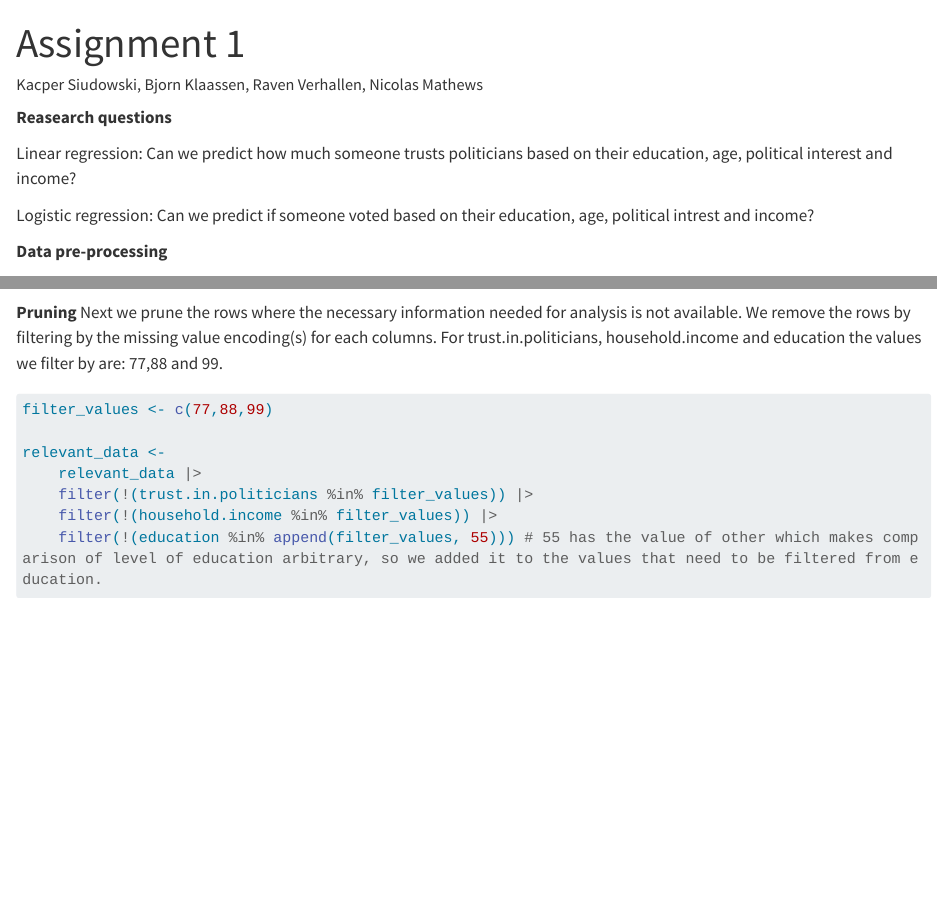
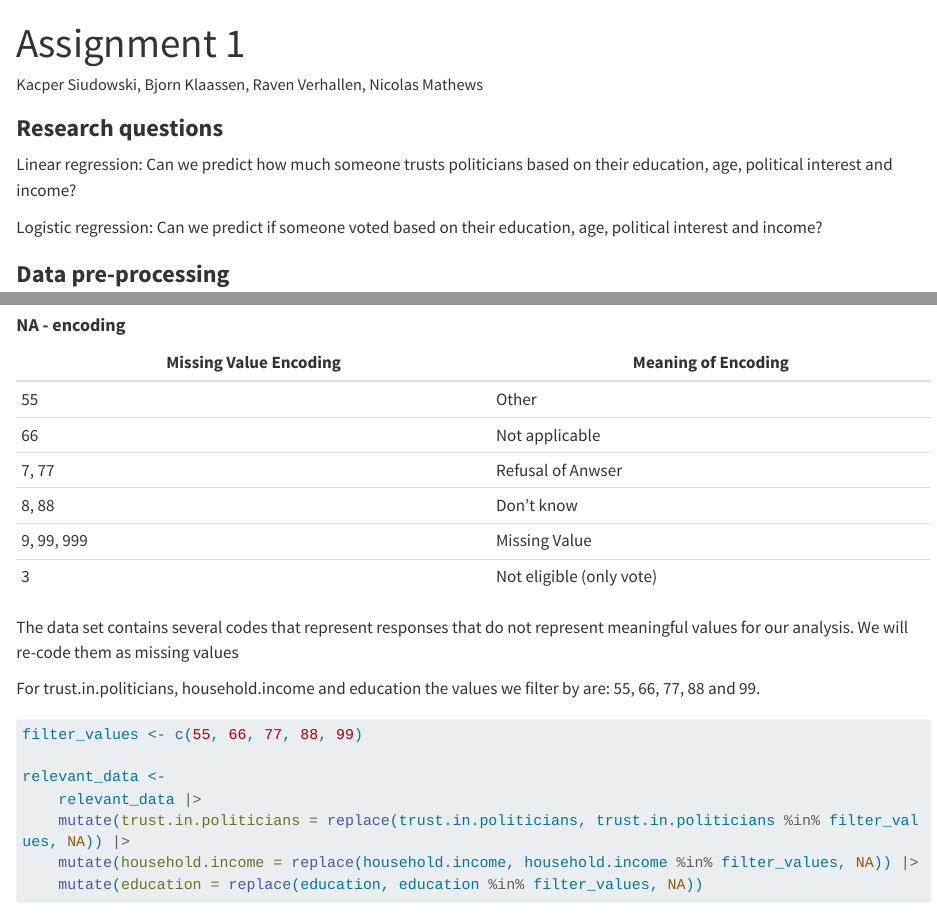
Before and after one commit to Siudyy/Fundamentals_DataScience_R_UU, a Quarto document (code/assigment1.qmd): the page in a window 1100 px wide, from its top, and a second part further down, joined at a grey line. Rendered offline with R 4.5, knitr and Pandoc in place of Quarto, with nearby package versions; some code elsewhere in the file could not run offline; long lines of code are wrapped.

Commit message:
NA encodings done

````diff
--- a/code/assigment1.qmd
+++ b/code/assigment1.qmd
@@ -6,14 +6,13 @@ format:
    embed-resources: true
 ---
 
-**Reasearch questions**
+### **Research questions**
 
 Linear regression: Can we predict how much someone trusts politicians based on their education, age, political interest and income?
 
-Logistic regression: Can we predict if someone voted based on their education, age, political intrest and income?
+Logistic regression: Can we predict if someone voted based on their education, age, political interest and income?
 
-
-**Data pre-processing**
+### **Data pre-processing**
 
 ```{r}
 #| output: false
@@ -54,19 +53,29 @@ relevant_data <- rename(relevant_data,
 			 )
 ```
 
-**Pruning**
-Next we prune the rows where the necessary information needed for analysis is not available.
-We remove the rows by filtering by the missing value encoding(s) for each columns.
-For trust.in.politicians, household.income and education the values we filter by are: 77,88 and 99.
+#### **NA - encoding**
+
+| Missing Value Encoding | Meaning of Encoding       |
+|------------------------|---------------------------|
+| 55                     | Other                     |
+| 66                     | Not applicable            |
+| 7, 77                  | Refusal of Anwser         |
+| 8, 88                  | Don't know                |
+| 9, 99, 999             | Missing Value             |
+| 3                      | Not eligible (only vote)  |
+
+The data set contains several codes that represent responses that do not represent meaningful values for our analysis. We will re-code them as missing values
+
+For trust.in.politicians, household.income and education the values we filter by are: 55, 66, 77, 88 and 99.
 
 ```{r}
-filter_values <- c(77,88,99)
+filter_values <- c(55, 66, 77, 88, 99)
 
 relevant_data <-
 	relevant_data |>
-	filter(!(trust.in.politicians %in% filter_values)) |>
-	filter(!(household.income %in% filter_values)) |>
-	filter(!(education %in% append(filter_values, 55))) # 55 has the value of other which makes comparison of level of education arbitrary, so we added it to the values that need to be filtered from education.
+	mutate(trust.in.politicians = replace(trust.in.politicians, trust.in.politicians %in% filter_values, NA)) |>
+	mutate(household.income = replace(household.income, household.income %in% filter_values, NA)) |>
+	mutate(education = replace(education, education %in% filter_values, NA))
 
 ```
 
````
Also changed, not shown: code/assigment1.qmd (15 more changed lines).
